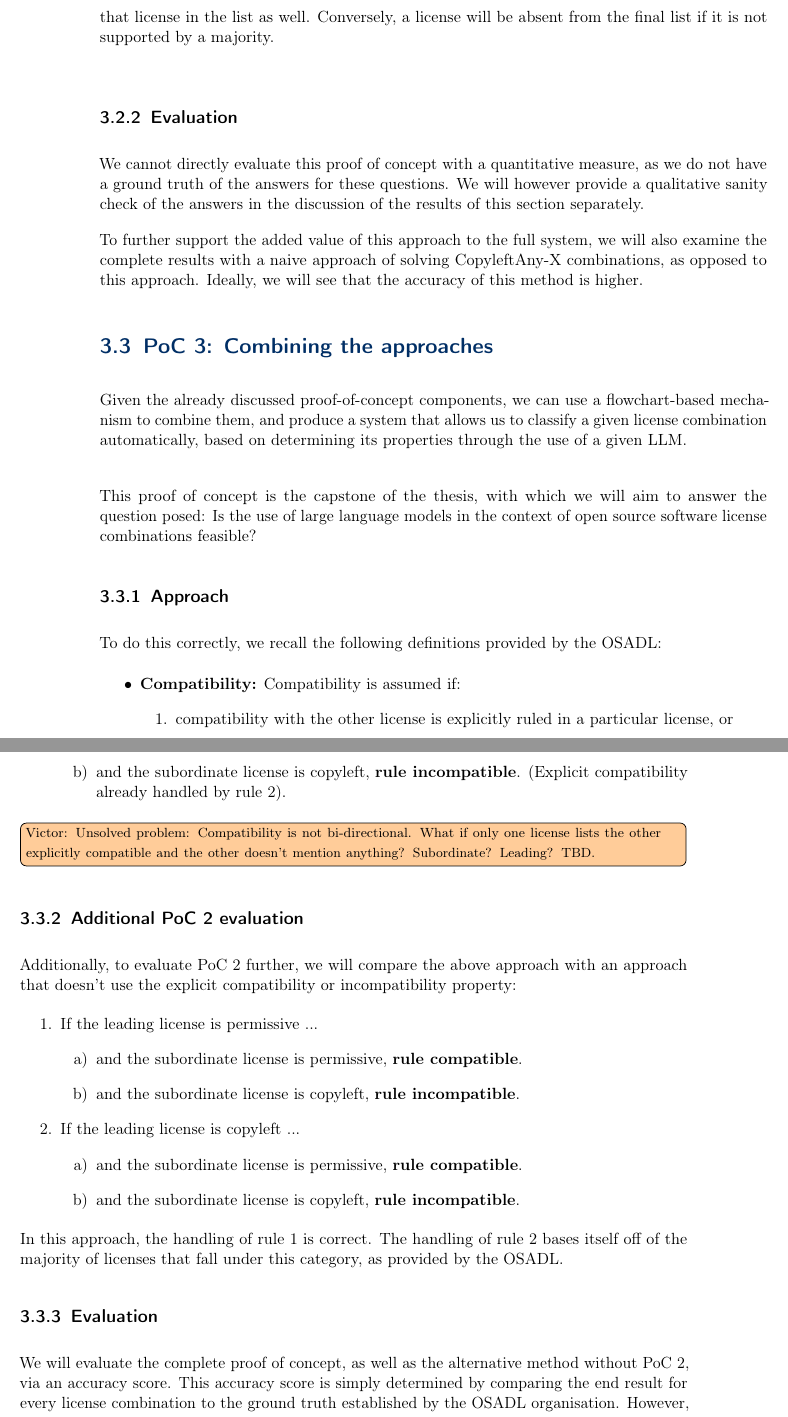
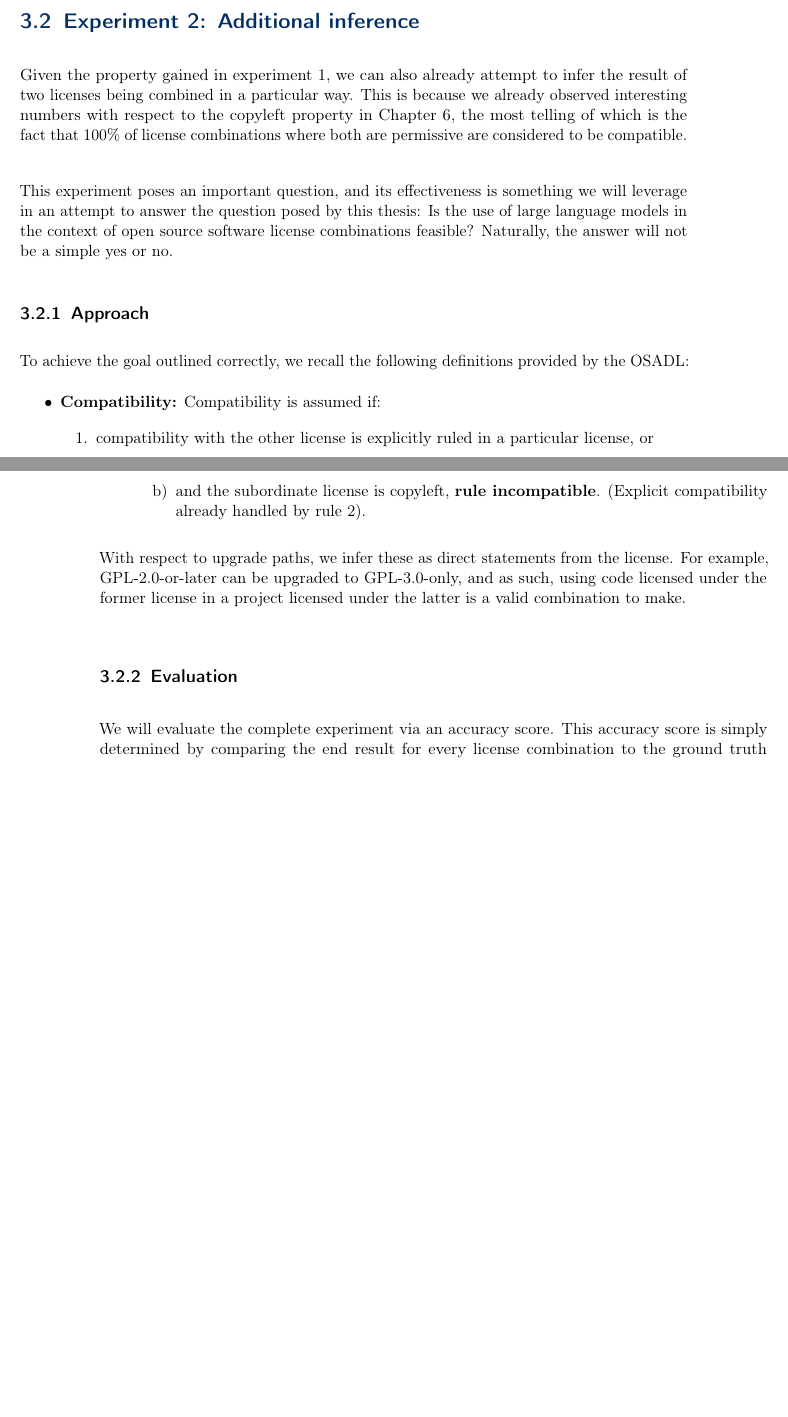
Before and after one commit to TsjipTsjip/masterthesis, a LaTeX thesis (paper/uantwerpenthesisTryOut.tex, which reads paper/sections/sec_method.tex): two parts of pages 27 and 28 of 54 before the commit and two parts of pages 26 and 27 of 52 after it, joined at a grey line, cut at the place of the change, the shorter picture padded with empty space. Compiled offline with pdfLaTeX.

Commit message:
2025-12-21

```diff
--- a/paper/sections/sec_method.tex
+++ b/paper/sections/sec_method.tex
@@ -74,9 +74,11 @@ To do this, we define the following rules for accuracy calculation:
 
 Given these rules, we will be able to assess and rank all models for their accuracy on existing licenses. These results will be discussed in Chapter~\ref{ch:results}. Based on these results, we are already able to correctly classify a majority of license combinations correctly ($\sim$ 73.276\% at 100\% accuracy of the model). \\
 
-\section{PoC 2: Explicit (in)compatibility}
+\section{Experiment 2: Additional inference}
 
-A second element of this proof of concept involves determining which licenses are listed as explicitly compatible or incompatible. We do this, as this is a necessary element to eliminate some of the CopyleftAny-X license combinations directly.
+Given the property gained in experiment 1, we can also already attempt to infer the result of two licenses being combined in a particular way. This is because we already observed interesting numbers with respect to the copyleft property in Chapter~\ref{ch:related-work}, the most telling of which is the fact that 100\% of license combinations where both are permissive are considered to be compatible. \\
+
+This experiment poses an important question, and its effectiveness is something we will leverage in an attempt to answer the question posed by this thesis: Is the use of large language models in the context of open source software license combinations feasible? Naturally, the answer will not be a simple yes or no.
 
 \subsection{Approach}
 
@@ -101,20 +85,4 @@ This query produces results which are not binary. The results are also not in a
-When we have this list, it is sufficiently closed to perform majority voting per license. A license is either in the list, or it is not. If a majority believes it is in the list, the final answer will have that license in the list as well. Conversely, a license will be absent from the final list if it is not supported by a majority. \\
-
-\subsection{Evaluation}
-
-We cannot directly evaluate this proof of concept with a quantitative measure, as we do not have a ground truth of the answers for these questions. We will however provide a qualitative sanity check of the answers in the discussion of the results of this section separately.
-
-To further support the added value of this approach to the full system, we will also examine the complete results with a naive approach of solving CopyleftAny-X combinations, as opposed to this approach. Ideally, we will see that the accuracy of this method is higher.
-
-\section{PoC 3: Combining the approaches}
-
-Given the already discussed proof-of-concept components, we can use a flowchart-based mechanism to combine them, and produce a system that allows us to classify a given license combination automatically, based on determining its properties through the use of a given LLM. \\
-
-This proof of concept is the capstone of the thesis, with which we will aim to answer the question posed: Is the use of large language models in the context of open source software license combinations feasible?
-
-\subsection{Approach}
-
-To do this correctly, we recall the following definitions provided by the OSADL:
+To achieve the goal outlined correctly, we recall the following definitions provided by the OSADL:
 
 \begin{itemize}
 	\item \textbf{Compatibility:} Compatibility is assumed if:
@@ -136,7 +104,6 @@ Given these licenses, it is evident that the results of PoC 1 are closely tied t
 
 \begin{enumerate}
-	\item If either license explicitly lists incompatibility with the other license, \textbf{rule incompatible}.
-	\item If either license explicitly lists compatibility with the other license, \textbf{rule compatible}.
+	\item If the subordinate license can be upgraded to the leading license, \textbf{rule incompatible}.
 	\item If the leading license is permissive ...
 	\begin{enumerate}
 		\item and the subordinate license is permissive, \textbf{rule compatible}.
@@ -149,30 +116,11 @@ Given these licenses, it is evident that the results of PoC 1 are closely tied t
 	\end{enumerate}
 \end{enumerate}
 
-\comment{Victor: Unsolved problem: Compatibility is not bi-directional. What if only one license lists the other explicitly compatible and the other doesn't mention anything? Subordinate? Leading? TBD.}
-
-\subsection{Additional PoC 2 evaluation}
-
-Additionally, to evaluate PoC 2 further, we will compare the above approach with an approach that doesn't use the explicit compatibility or incompatibility property:
-
-\begin{enumerate}
-	\item If the leading license is permissive ...
-	\begin{enumerate}
-		\item and the subordinate license is permissive, \textbf{rule compatible}.
-		\item and the subordinate license is copyleft, \textbf{rule incompatible}.
-	\end{enumerate}
-	\item If the leading license is copyleft ...
-	\begin{enumerate}
-		\item and the subordinate license is permissive, \textbf{rule compatible}.
-		\item and the subordinate license is copyleft, \textbf{rule incompatible}.
-	\end{enumerate}
-\end{enumerate}
-
-In this approach, the handling of rule 1 is correct. The handling of rule 2 bases itself off of the majority of licenses that fall under this category, as provided by the OSADL.
+With respect to upgrade paths, we infer these as direct statements from the license. For example, GPL-2.0-or-later can be upgraded to GPL-3.0-only, and as such, using code licensed under the former license in a project licensed under the latter is a valid combination to make.
 
 \subsection{Evaluation}
 
-We will evaluate the complete proof of concept, as well as the alternative method without PoC 2, via an accuracy score. This accuracy score is simply determined by comparing the end result for every license combination to the ground truth established by the OSADL organisation. However, there is some caveats to this approach:
+We will evaluate the complete experiment via an accuracy score. This accuracy score is simply determined by comparing the end result for every license combination to the ground truth established by the OSADL organisation. However, there is some caveats to this approach:
 
 \begin{itemize}
 	\item In the case that the OSADL indicates a given combination has "Depending compatibility", this means that the combination itself is not compatible, but a given upgrade path is. As upgrade paths are out of scope of the proof of concept presented, we will say a given LLM is accurate if the result is "Incompatible" for these entries.
```
Also changed, not shown: paper/sections/sec_results.tex (+2 -3 lines), paper/sections/sec_method.tex (26 more changed lines).
